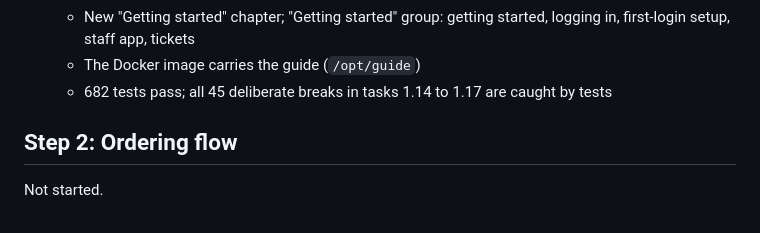
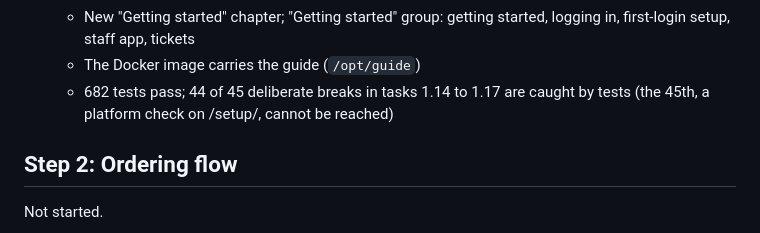
Before and after one commit to anishnz/Anish1989BusinessOS, a Markdown page: PROGRESS.md, the part around the change. Drawn GitHub-style.

Commit message:
Progress: exact safety-check count
Co-Authored-By: Claude Opus 5.5 <noreply@anthropic.com>
Claude-Session: https://claude.ai/code/session_01Tk3AEaABXdpNo8xsHXtZ3y

```diff
--- a/PROGRESS.md
+++ b/PROGRESS.md
@@ -186,7 +186,7 @@ Open a new chat in the ERP CRM project and type:
   - Automatic screenshots: `tools/guide_screenshots.py` + `docs/user-guide/screenshots.json` (8 pictures added to the chapters)
   - New "Getting started" chapter; "Getting started" group: getting started, logging in, first-login setup, staff app, tickets
   - The Docker image carries the guide (`/opt/guide`)
-  - 682 tests pass; all 45 deliberate breaks in tasks 1.14 to 1.17 are caught by tests
+  - 682 tests pass; 44 of 45 deliberate breaks in tasks 1.14 to 1.17 are caught by tests (the 45th, a platform check on /setup/, cannot be reached)
 
 ## Step 2: Ordering flow
 
```
